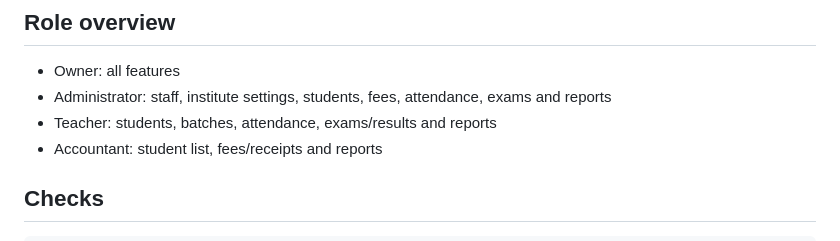
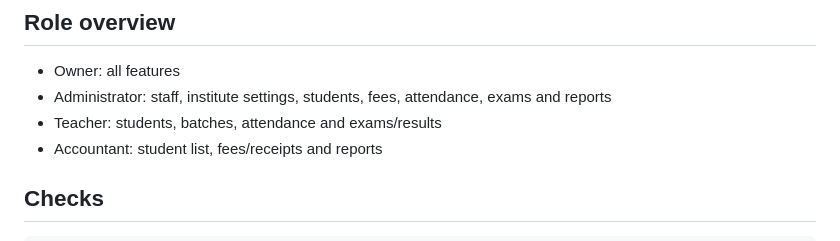
Before and after one commit to pk8873/COACHING-SAATHI, a Markdown page: README.md, the part around the change. GitHub-like rendering.

Commit message:
Clarify teacher permissions in README

```diff
--- a/README.md
+++ b/README.md
@@ -48,7 +48,7 @@ The application verifies the payment signature on the server before creating a f
 ## Role overview
 - Owner: all features
 - Administrator: staff, institute settings, students, fees, attendance, exams and reports
-- Teacher: students, batches, attendance, exams/results and reports
+- Teacher: students, batches, attendance and exams/results
 - Accountant: student list, fees/receipts and reports
 
 ## Checks
```
